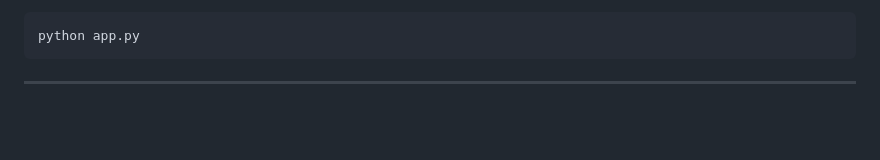
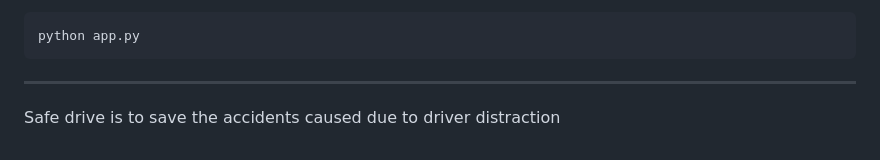
Before and after one commit to Sandeeprdy1729/SafeDrive-Ai, a Markdown page: README.md, the part around the change. Drawn GitHub-style; blank space fills up the shorter version.

````diff
--- a/README.md
+++ b/README.md
@@ -198,3 +198,4 @@ python app.py
 ```
 
 ---
+Safe drive is to save the accidents caused due to driver distraction
````
